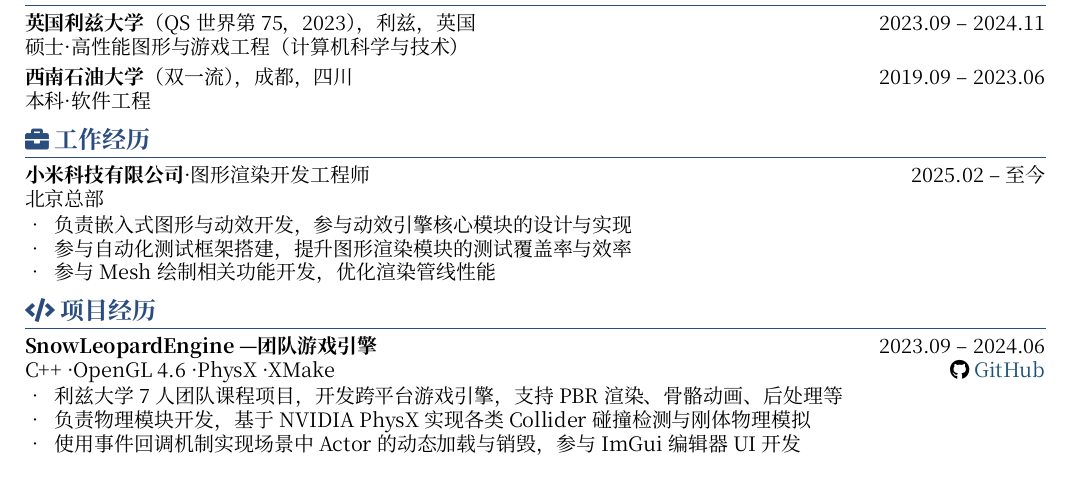
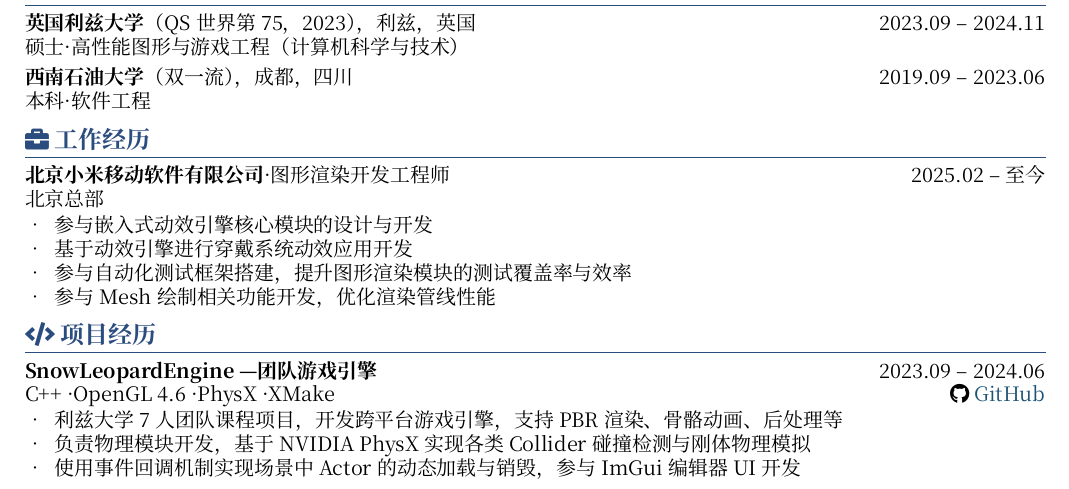
Before and after one commit to WangSimiao2000/Resume, a LaTeX CV (resume.tex): part of the page, cut so that both start at the same text. Compiled offline with XeLaTeX.

Commit message:
feat: 更新工作经历、教育背景、技能等细节

```diff
--- a/resume.tex
+++ b/resume.tex
@@ -81,10 +81,11 @@
 % ===== 工作经历 =====
 \section{\faBriefcase\ 工作经历}
 
-\textbf{小米科技有限公司} · 图形渲染开发工程师 \hfill 2025.02 -- 至今 \\
+\textbf{北京小米移动软件有限公司} · 图形渲染开发工程师 \hfill 2025.02 -- 至今 \\
 北京总部
 \begin{itemize}
-  \item 负责嵌入式图形与动效开发，参与动效引擎核心模块的设计与实现
+  \item 参与嵌入式动效引擎核心模块的设计与开发
+  \item 基于动效引擎进行穿戴系统动效应用开发
   \item 参与自动化测试框架搭建，提升图形渲染模块的测试覆盖率与效率
   \item 参与 Mesh 绘制相关功能开发，优化渲染管线性能
 \end{itemize}
```
